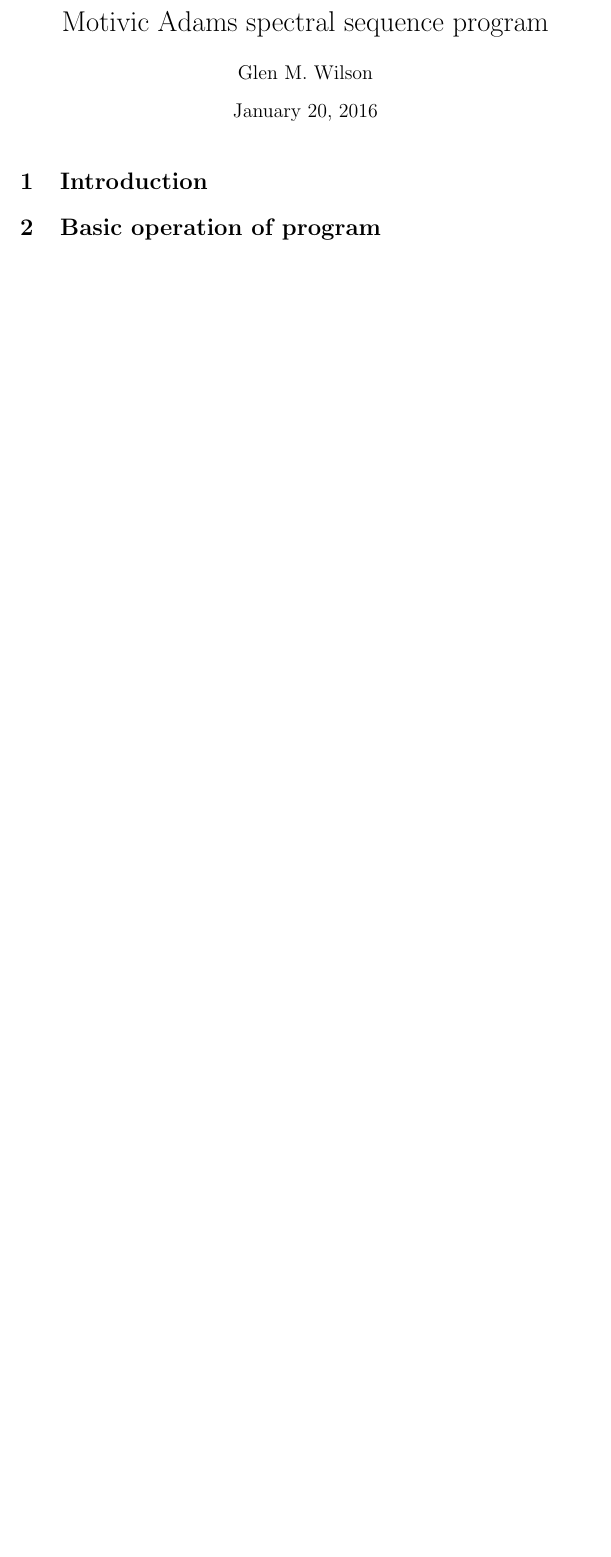
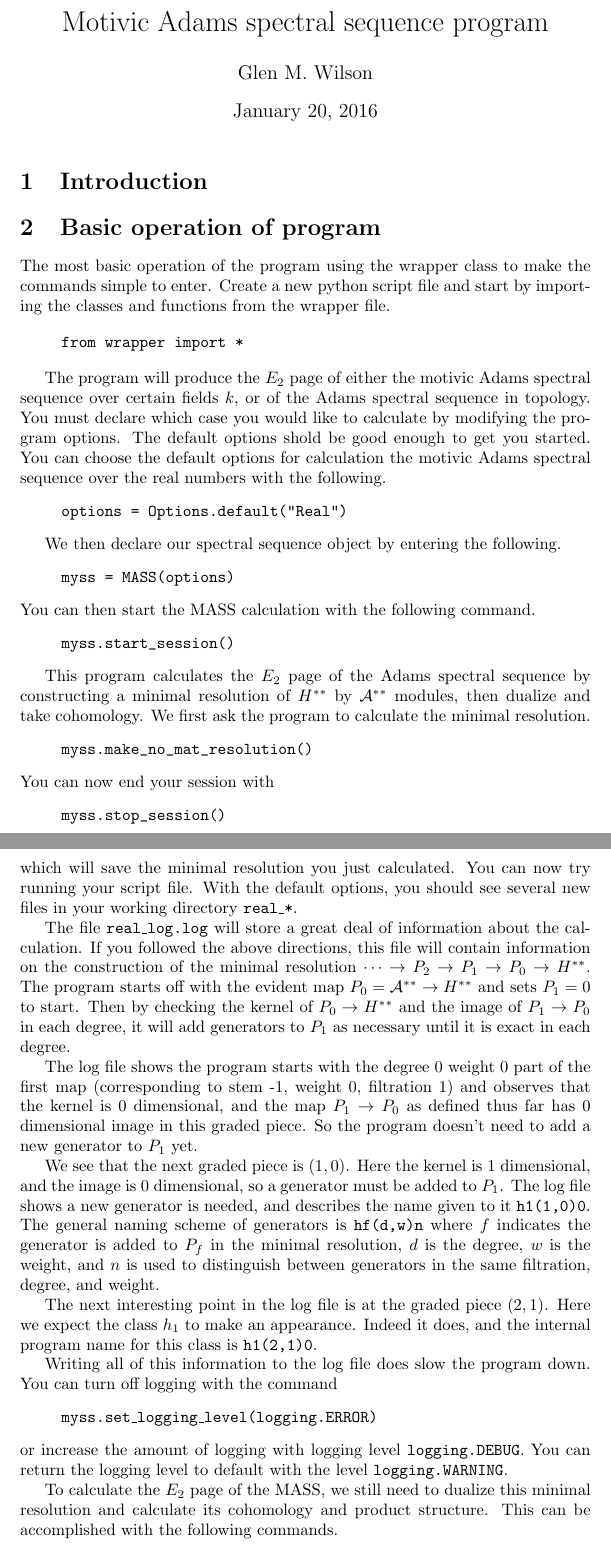
Before and after one commit to glenwilson/MassProg, a LaTeX document (ProgramInformation.tex): part of the page before the commit and two parts of pages 1 and 2 of 3 after it, the two joined at a grey line, cut so that both start at the same text, the shorter picture padded with empty space. Compiled offline with pdfLaTeX.

Commit message:
fixed some things

```diff
--- a/ProgramInformation.tex
+++ b/ProgramInformation.tex
@@ -1,3 +1,5 @@
+\documentclass{article}
+
 % Motivic Adams Spectral Sequence Calculator
 % Copyright (C) 2016 Glen Matthew Wilson
 
@@ -16,8 +18,6 @@
 % Foundation, Inc., 51 Franklin Street, Fifth Floor, Boston, MA
 % 02110-1301 USA.
 
-\documentclass{article}
-
 \begin{document}
 
 \title{Motivic Adams spectral sequence program}
@@ -29,3 +29,106 @@
 \section{Introduction}
 
 \section{Basic operation of program}
+The most basic operation of the program using the wrapper class to
+make the commands simple to enter. Create a new python script file and
+start by importing the classes and functions from the wrapper file.
+
+\begin{quote}
+\begin{verbatim}
+from wrapper import *
+\end{verbatim}
+\end{quote}
+
+The program will produce the $E_2$ page of either the motivic Adams
+spectral sequence over certain fields $k$, or of the Adams spectral
+sequence in topology. You must declare which case you would like to
+calculate by modifying the program options. The default options shold
+be good enough to get you started. You can choose the default options
+for calculation the motivic Adams spectral sequence over the real
+numbers with the following.
+\begin{quote}
+\begin{verbatim}
+options = Options.default("Real")
+\end{verbatim}
+\end{quote}
+
+We then declare our spectral sequence object by entering the
+following.
+\begin{quote}
+\begin{verbatim}
+myss = MASS(options)
+\end{verbatim}
+\end{quote}
+You can then start the MASS calculation with the following command.
+\begin{quote}
+\begin{verbatim}
+myss.start_session()
+\end{verbatim}
+\end{quote}
+
+This program calculates the $E_2$ page of the Adams spectral sequence
+by constructing a minimal resolution of $H^{**}$ by $\mathcal{A}^{**}$
+modules, then dualize and take cohomology. We first ask the program to
+calculate the minimal resolution.
+\begin{quote}
+\begin{verbatim}
+myss.make_no_mat_resolution()
+\end{verbatim}
+\end{quote}
+You can now end your session with
+\begin{quote}
+\begin{verbatim}
+myss.stop_session()
+\end{verbatim}
+\end{quote}
+which will save the minimal resolution you just calculated. You can
+now try running your script file. With the default options, you should
+see several new files in your working directory \texttt{real\_*}.
+
+The file \texttt{real\_log.log} will store a great deal of information
+about the calculation. If you followed the above directions, this file
+will contain information on the construction of the minimal resolution
+$\cdots \to P_2 \to P_1 \to P_0 \to H^{**}$. The program starts off
+with the evident map $P_0 = \mathcal{A}^{**} \to H^{**}$ and sets
+$P_1 = 0$ to start. Then by checking the kernel of $P_0 \to H^{**}$
+and the image of $P_1 \to P_0$ in each degree, it will add generators
+to $P_1$ as necessary until it is exact in each degree.
+
+The log file shows the program starts with the degree 0 weight 0 part
+of the first map (corresponding to stem -1, weight 0, filtration 1)
+and observes that the kernel is 0 dimensional, and the map
+$P_1 \to P_0$ as defined thus far has 0 dimensional image in this
+graded piece. So the program doesn't need to add a new generator to
+$P_1$ yet.
+
+We see that the next graded piece is $(1,0)$. Here the kernel is 1
+dimensional, and the image is 0 dimensional, so a generator must be
+added to $P_1$. The log file shows a new generator is needed, and
+describes the name given to it \texttt{h1(1,0)0}. The general naming
+scheme of generators is \texttt{hf(d,w)n} where $f$ indicates the
+generator is added to $P_f$ in the minimal resolution, $d$ is the
+degree, $w$ is the weight, and $n$ is used to distinguish between
+generators in the same filtration, degree, and weight.
+
+The next interesting point in the log file is at the graded piece
+$(2,1)$. Here we expect the class $h_1$ to make an appearance. Indeed
+it does, and the internal program name for this class is
+\texttt{h1(2,1)0}.
+
+Writing all of this information to the log file does slow the program
+down. You can turn off logging with the command
+\begin{quote}
+\texttt{myss.set\_logging\_level(logging.ERROR)}
+\end{quote}
+or increase the amount of logging with logging level
+\texttt{logging.DEBUG}. You can return the logging level to default
+with the level \texttt{logging.WARNING}.
+
+To calculate the $E_2$ page of the MASS, we still need to dualize this
+minimal resolution and calculate its cohomology and product structure.
+This can be accomplished with the following commands.
+\begin{quote}
+\begin{verbatim}
+myss.make_dual_resolution()
+myss.compute_product_structure()
+\end{verbatim}
```
Also changed, not shown: ProgramInformation.tex (35 more changed lines), 5 other files.
